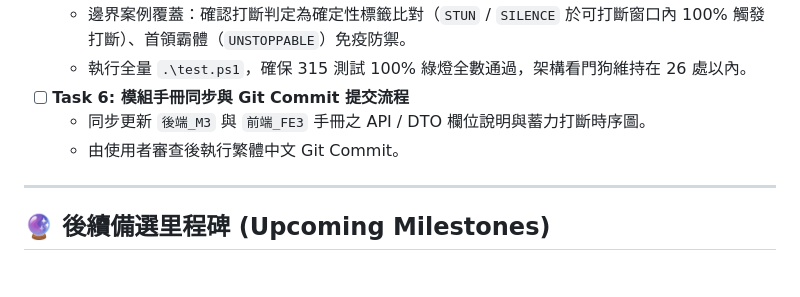
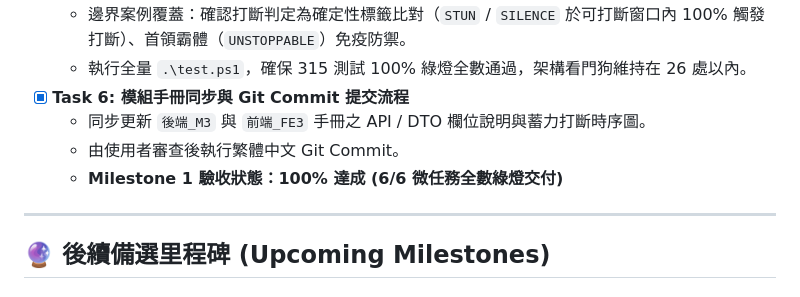
Before and after one commit to FTC-johnchien/practice_mud, a Markdown page: ACTIVE_TASKS.md, the part around the change. GitHub-like rendering.

Commit message:
docs(tasks): 標記 Milestone 1 全數微任務圓滿達成 (6/6 綠燈)

```diff
--- a/ACTIVE_TASKS.md
+++ b/ACTIVE_TASKS.md
@@ -31,9 +31,10 @@
 - [x] **Task 5: 全面整合與架構防線驗證 (Verification Gate)**
   - 邊界案例覆蓋：確認打斷判定為確定性標籤比對（`STUN` / `SILENCE` 於可打斷窗口內 100% 觸發打斷）、首領霸體（`UNSTOPPABLE`）免疫防禦。
   - 執行全量 `.\test.ps1`，確保 315 測試 100% 綠燈全數通過，架構看門狗維持在 26 處以內。
-- [ ] **Task 6: 模組手冊同步與 Git Commit 提交流程**
+- [x] **Task 6: 模組手冊同步與 Git Commit 提交流程**
   - 同步更新 `後端_M3` 與 `前端_FE3` 手冊之 API / DTO 欄位說明與蓄力打斷時序圖。
   - 由使用者審查後執行繁體中文 Git Commit。
+  - **Milestone 1 驗收狀態：100% 達成 (6/6 微任務全數綠燈交付)**
 
 ---
 
```
